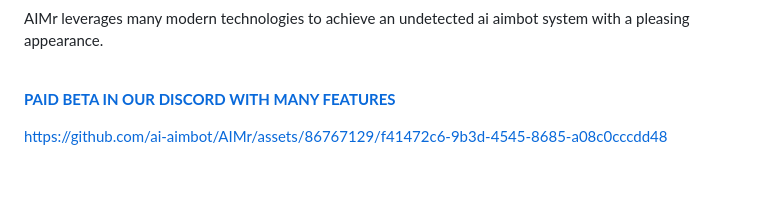
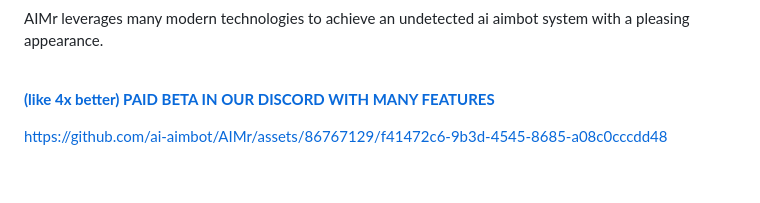
Before and after one commit to ai-aimbot/AIMr, a Markdown page: README.md, the part around the change. GitHub-like rendering.

```diff
--- a/README.md
+++ b/README.md
@@ -30,7 +30,7 @@ AIMr leverages many modern technologies to achieve an undetected ai aimbot syste
 
 <br>
 
-**[PAID BETA IN OUR DISCORD WITH MANY FEATURES](https://discord.com/channels/1191468194490241075/1205549464236990514)** <br>
+**[(like 4x better) PAID BETA IN OUR DISCORD WITH MANY FEATURES](https://discord.com/channels/1191468194490241075/1205549464236990514)** <br>
 
 <div>
 
```
